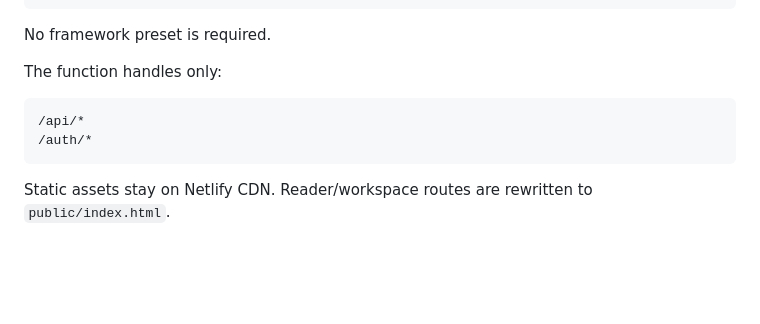
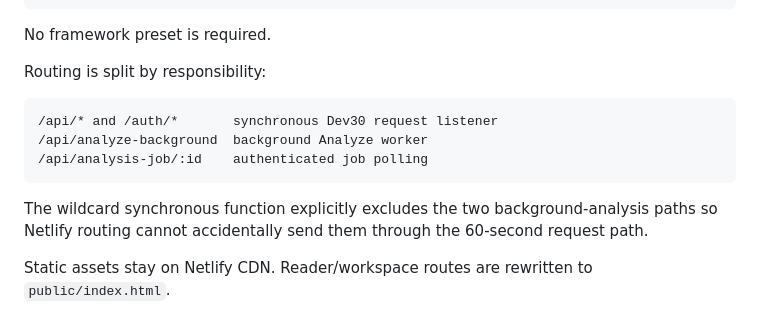
Before and after one commit to hstptcn5/dev30, a Markdown page: docs/NETLIFY_SUPABASE.md, the part around one of its changes. Drawn GitHub-style; blank space fills up the shorter version.

````diff
--- a/docs/NETLIFY_SUPABASE.md
+++ b/docs/NETLIFY_SUPABASE.md
@@ -50,12 +61,15 @@ Node: 22
 
 No framework preset is required.
 
-The function handles only:
+Routing is split by responsibility:
 
 ```text
-/api/*
-/auth/*
+/api/* and /auth/*       synchronous Dev30 request listener
+/api/analyze-background  background Analyze worker
+/api/analysis-job/:id    authenticated job polling
 ```
+
+The wildcard synchronous function explicitly excludes the two background-analysis paths so Netlify routing cannot accidentally send them through the 60-second request path.
 
 Static assets stay on Netlify CDN. Reader/workspace routes are rewritten to `public/index.html`.
 
````
Also changed, not shown: other parts of docs/NETLIFY_SUPABASE.md (+23 -21 lines).
